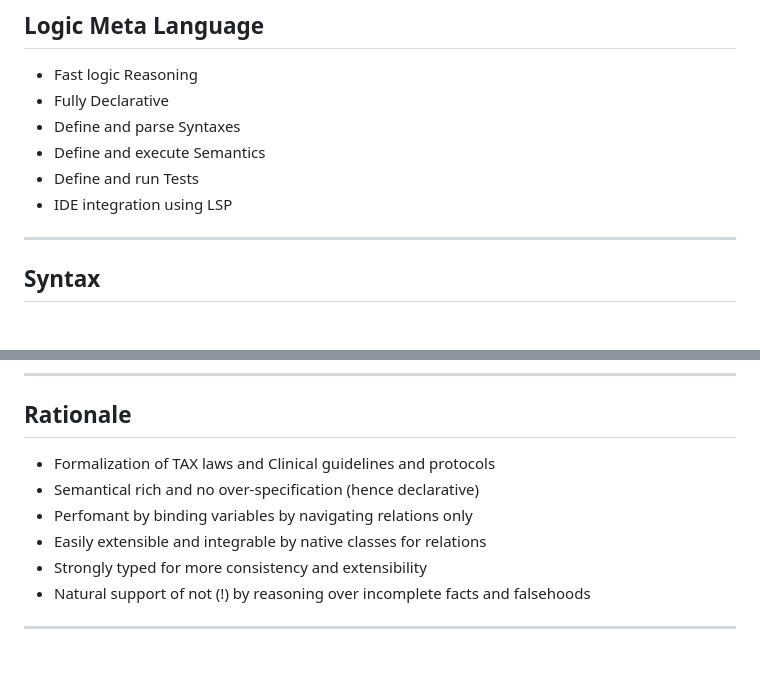
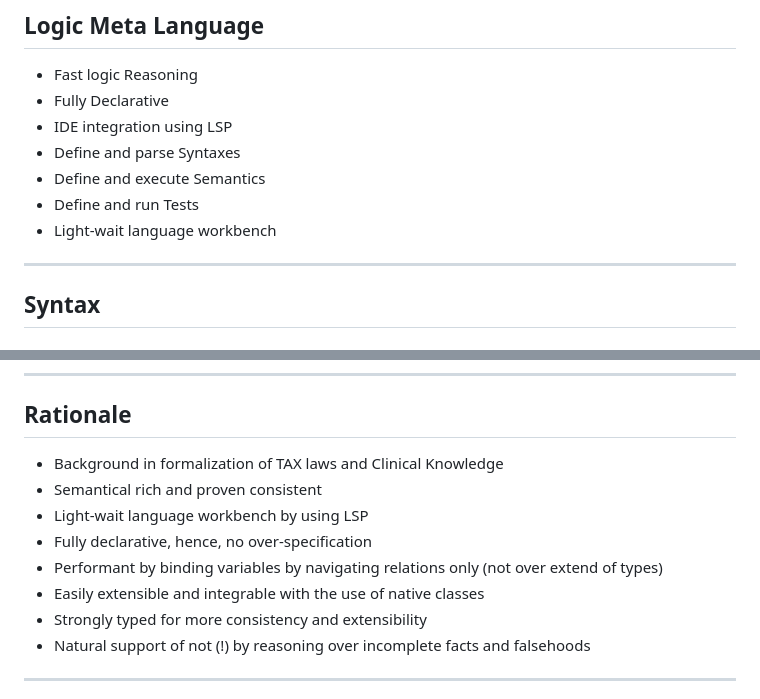
Before and after one commit to ModelingValueGroup/nelumbo, a Markdown page: docs/NELUMBO.md, 2 parts joined by grey strips. Rendered like a GitHub page; blank space fills up the shorter version.

Commit message:
docs: update NELUMBO documentation to clarify IDE integration and language workbench features

```diff
--- a/docs/NELUMBO.md
+++ b/docs/NELUMBO.md
@@ -4,11 +4,11 @@
 
 * Fast logic Reasoning
 * Fully Declarative
+* IDE integration using LSP
 * Define and parse Syntaxes
 * Define and execute Semantics
 * Define and run Tests
-* IDE integration using LSP
-
+* Light-wait language workbench
 ---
 
 ## Syntax
@@ -198,10 +198,12 @@
 
 ## Rationale
 
-* Formalization of TAX laws and Clinical guidelines and protocols
-* Semantical rich and no over-specification (hence declarative)
-* Perfomant by binding variables by navigating relations only
-* Easily extensible and integrable by native classes for relations
+* Background in formalization of TAX laws and Clinical Knowledge
+* Semantical rich and proven consistent
+* Light-wait language workbench by using LSP
+* Fully declarative, hence, no over-specification
+* Performant by binding variables by navigating relations only (not over extend of types)
+* Easily extensible and integrable with the use of native classes
 * Strongly typed for more consistency and extensibility
 * Natural support of not (!) by reasoning over incomplete facts and falsehoods
 
```
